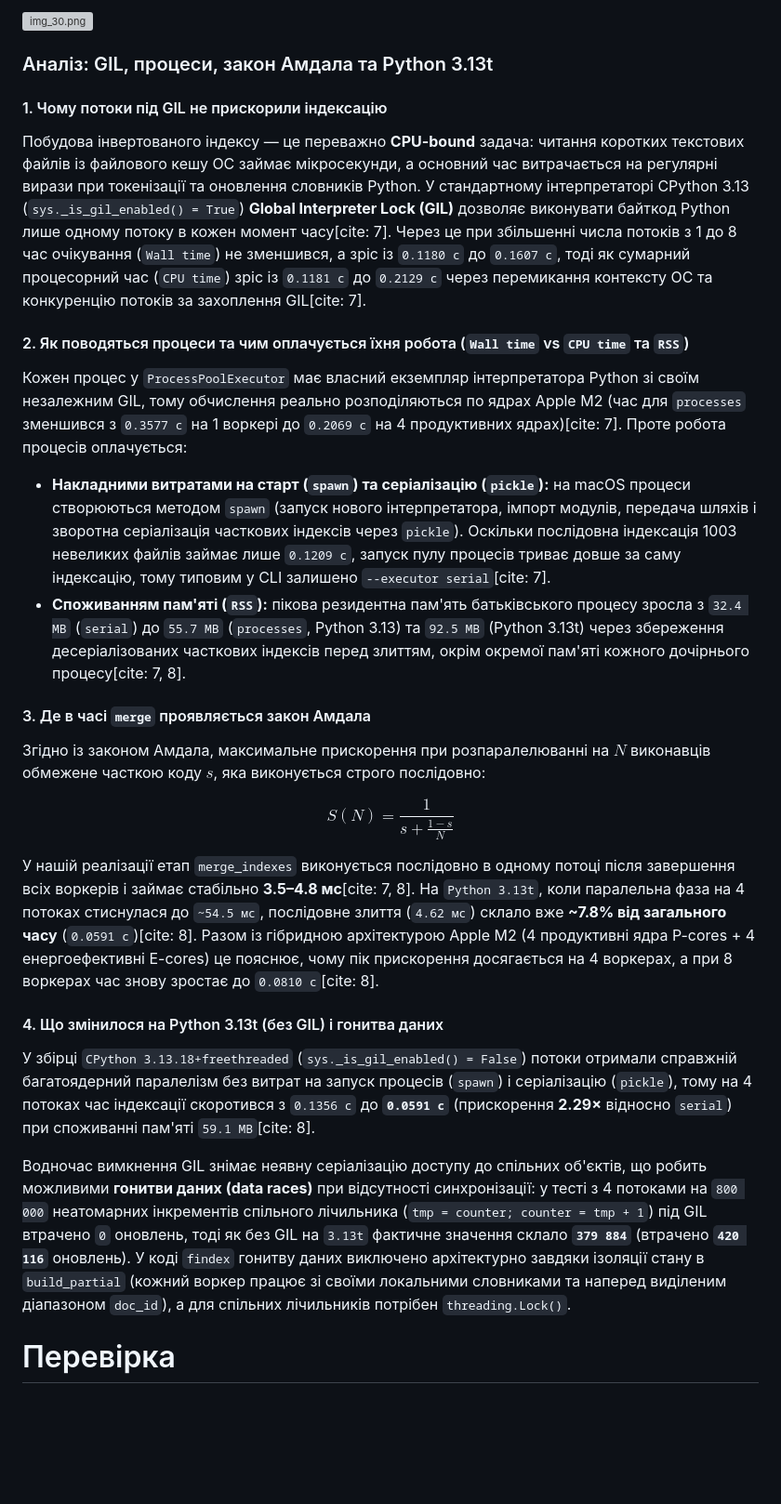
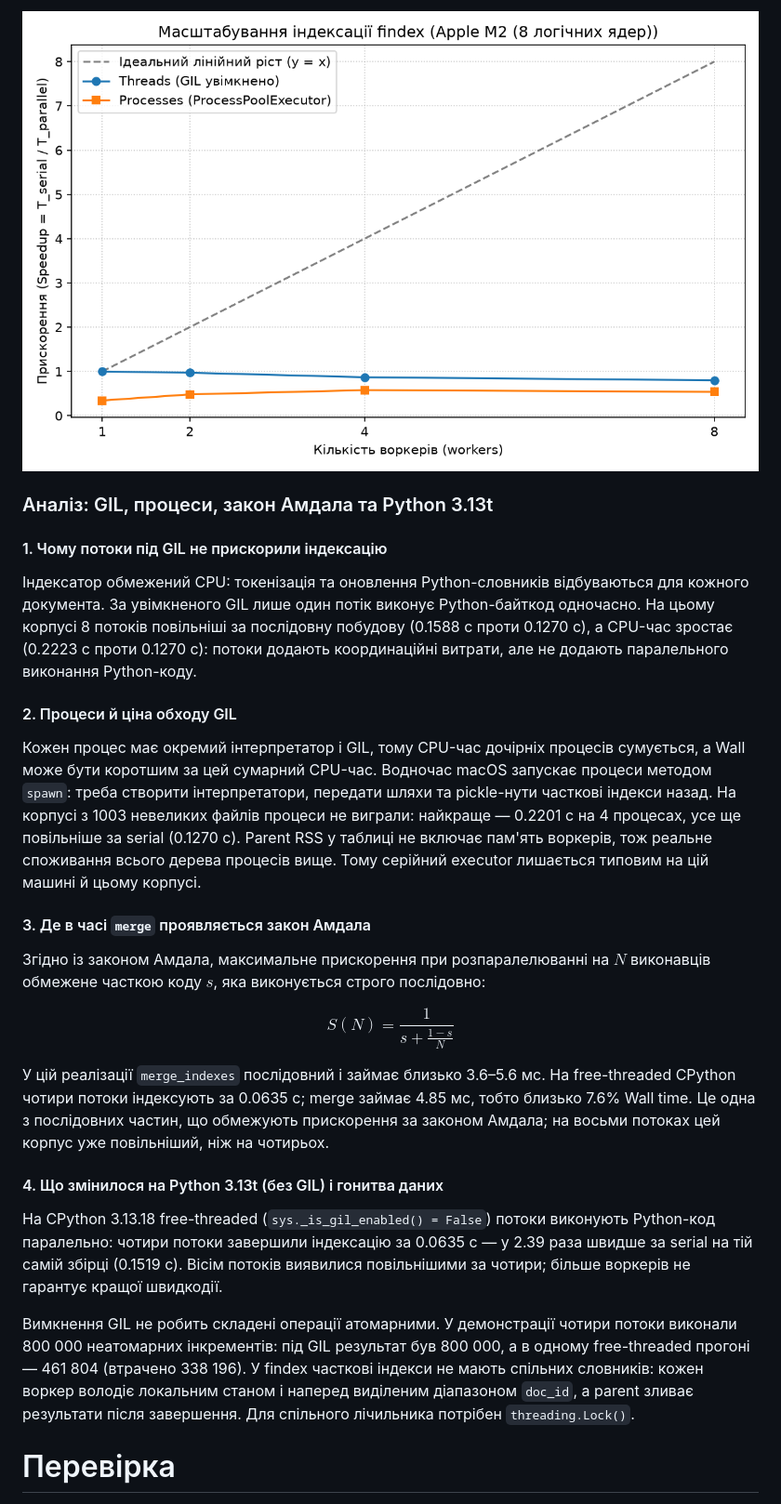
Before and after one commit to Evgeniy224/findex, a Markdown page: README.md, the part around one of its changes. Shown at 93% size. Rendered like a GitHub page; pictures changed too: speedup_lab5.png; blank space fills up the shorter version; grey boxes are pictures that could not be loaded.

```diff
--- a/README.md
+++ b/README.md
@@ -288,29 +302,21 @@ uv run python src/findex/search.py index.json "документ NOT систем
 
-![img_30.png](img_30.png)
+![Speedup за кількістю воркерів](speedup_lab5.png)
 
 
 ### Аналіз: GIL, процеси, закон Амдала та Python 3.13t
 
 #### 1. Чому потоки під GIL не прискорили індексацію
-Побудова інвертованого індексу — це переважно **CPU-bound** задача: читання коротких текстових файлів із файлового
-кешу ОС займає мікросекунди, а основний час витрачається на регулярні вирази при токенізації та оновлення
-словників Python. У стандартному інтерпретаторі CPython 3.13 (`sys._is_gil_enabled() = True`) **Global Interpreter
-Lock (GIL)** дозволяє виконувати байткод Python лише одному потоку в кожен момент часу[cite: 7].
-Через це при збільшенні числа потоків з 1 до 8 час очікування (`Wall time`) не зменшився, а зріс із `0.1180 с`
-до `0.1607 с`, тоді як сумарний процесорний час (`CPU time`) зріс із `0.1181 с` до `0.2129 с` через перемикання
-контексту ОС та конкуренцію потоків за захоплення GIL[cite: 7].
+Індексатор обмежений CPU: токенізація та оновлення Python-словників відбуваються для кожного документа. За увімкненого
+GIL лише один потік виконує Python-байткод одночасно. На цьому корпусі 8 потоків повільніші за послідовну побудову
+(0.1588 с проти 0.1270 с), а CPU-час зростає (0.2223 с проти 0.1270 с): потоки додають координаційні витрати, але
+не додають паралельного виконання Python-коду.
 
-#### 2. Як поводяться процеси та чим оплачується їхня робота (`Wall time` vs `CPU time` та `RSS`)
-Кожен процес у `ProcessPoolExecutor` має власний екземпляр інтерпретатора Python зі своїм незалежним GIL,
-тому обчислення реально розподіляються по ядрах Apple M2 (час для `processes` зменшився з `0.3577 с` на 1 воркері
-до `0.2069 с` на 4 продуктивних ядрах)[cite: 7]. Проте робота процесів оплачується:
-- **Накладними витратами на старт (`spawn`) та серіалізацію (`pickle`):** на macOS процеси створюються
-методом `spawn` (запуск нового інтерпретатора, імпорт модулів, передача шляхів і зворотна серіалізація часткових
-індексів через `pickle`). Оскільки послідовна індексація 1003 невеликих файлів займає лише `0.1209 с`, запуск пулу
-процесів триває довше за саму індексацію, тому типовим у CLI залишено `--executor serial`[cite: 7].
-- **Споживанням пам'яті (`RSS`):** пікова резидентна пам'ять батьківського процесу зросла з `32.4 MB` (`serial`)
-до `55.7 MB` (`processes`, Python 3.13) та `92.5 MB` (Python 3.13t) через збереження десеріалізованих часткових індексів
-перед злиттям, окрім окремої пам'яті кожного дочірнього процесу[cite: 7, 8].
+#### 2. Процеси й ціна обходу GIL
+Кожен процес має окремий інтерпретатор і GIL, тому CPU-час дочірніх процесів сумується, а Wall може бути коротшим за
+цей сумарний CPU-час. Водночас macOS запускає процеси методом `spawn`: треба створити інтерпретатори, передати шляхи
+та pickle-нути часткові індекси назад. На корпусі з 1003 невеликих файлів процеси не виграли: найкраще — 0.2201 с
+на 4 процесах, усе ще повільніше за serial (0.1270 с). Parent RSS у таблиці не включає пам'ять воркерів, тож реальне
+споживання всього дерева процесів вище. Тому серійний executor лишається типовим на цій машині й цьому корпусі.
 
 #### 3. Де в часі `merge` проявляється закон Амдала
 Згідно із законом Амдала, максимальне прискорення при розпаралелюванні на $N$ виконавців обмежене часткою коду $s$,
@@ -318,24 +324,19 @@ Lock (GIL)** дозволяє виконувати байткод Python лиш
 
 $$S(N) = \frac{1}{s + \frac{1 - s}{N}}$$
 
-У нашій реалізації етап `merge_indexes` виконується послідовно в одному потоці після завершення всіх воркерів і займає
-стабільно **3.5–4.8 мс**[cite: 7, 8]. На `Python 3.13t`, коли паралельна фаза на 4 потоках стиснулася до `~54.5 мс`,
-послідовне злиття (`4.62 мс`) склало вже **~7.8% від загального часу** (`0.0591 с`)[cite: 8]. Разом із гібридною
-архітектурою Apple M2 (4 продуктивні ядра P-cores + 4 енергоефективні E-cores) це пояснює, чому пік прискорення
-досягається на 4 воркерах, а при 8 воркерах час знову зростає до `0.0810 с`[cite: 8].
+У цій реалізації `merge_indexes` послідовний і займає близько 3.6–5.6 мс. На free-threaded CPython чотири потоки
+індексують за 0.0635 с; merge займає 4.85 мс, тобто близько 7.6% Wall time. Це одна з послідовних частин, що
+обмежують прискорення за законом Амдала; на восьми потоках цей корпус уже повільніший, ніж на чотирьох.
 
 #### 4. Що змінилося на Python 3.13t (без GIL) і гонитва даних
-У збірці `CPython 3.13.18+freethreaded` (`sys._is_gil_enabled() = False`) потоки отримали справжній
-багатоядерний паралелізм без витрат на запуск процесів (`spawn`) і серіалізацію (`pickle`), тому на 4 потоках час
-індексації скоротився з `0.1356 с` до **`0.0591 с`** (прискорення **2.29×** відносно `serial`) при споживанні
-пам'яті `59.1 MB`[cite: 8].
+На CPython 3.13.18 free-threaded (`sys._is_gil_enabled() = False`) потоки виконують Python-код паралельно: чотири
+потоки завершили індексацію за 0.0635 с — у 2.39 раза швидше за serial на тій самій збірці (0.1519 с). Вісім потоків
+виявилися повільнішими за чотири; більше воркерів не гарантує кращої швидкодії.
 
-Водночас вимкнення GIL знімає неявну серіалізацію доступу до спільних об'єктів, що робить можливими **гонитви даних
-(data races)** при відсутності синхронізації: у тесті з 4 потоками на `800 000` неатомарних інкрементів спільного
-лічильника (`tmp = counter; counter = tmp + 1`) під GIL втрачено `0` оновлень, тоді як без GIL на `3.13t` фактичне
-значення склало **`379 884`** (втрачено **`420 116`** оновлень). У коді `findex` гонитву даних виключено архітектурно
-завдяки ізоляції стану в `build_partial` (кожний воркер працює зі своїми локальними словниками та наперед виділеним
-діапазоном `doc_id`), а для спільних лічильників потрібен `threading.Lock()`.
+Вимкнення GIL не робить складені операції атомарними. У демонстрації чотири потоки виконали 800 000 неатомарних
+інкрементів: під GIL результат був 800 000, а в одному free-threaded прогоні — 461 804 (втрачено 338 196). У findex
+часткові індекси не мають спільних словників: кожен воркер володіє локальним станом і наперед виділеним діапазоном
+`doc_id`, а parent зливає результати після завершення. Для спільного лічильника потрібен `threading.Lock()`.
 
 # Перевірка
 
```
Also changed, not shown: other parts of README.md (+88 -61 lines), img_37.png (added), img_38.png (added), img_39.png (added), img_40.png (added), 9 other files.
